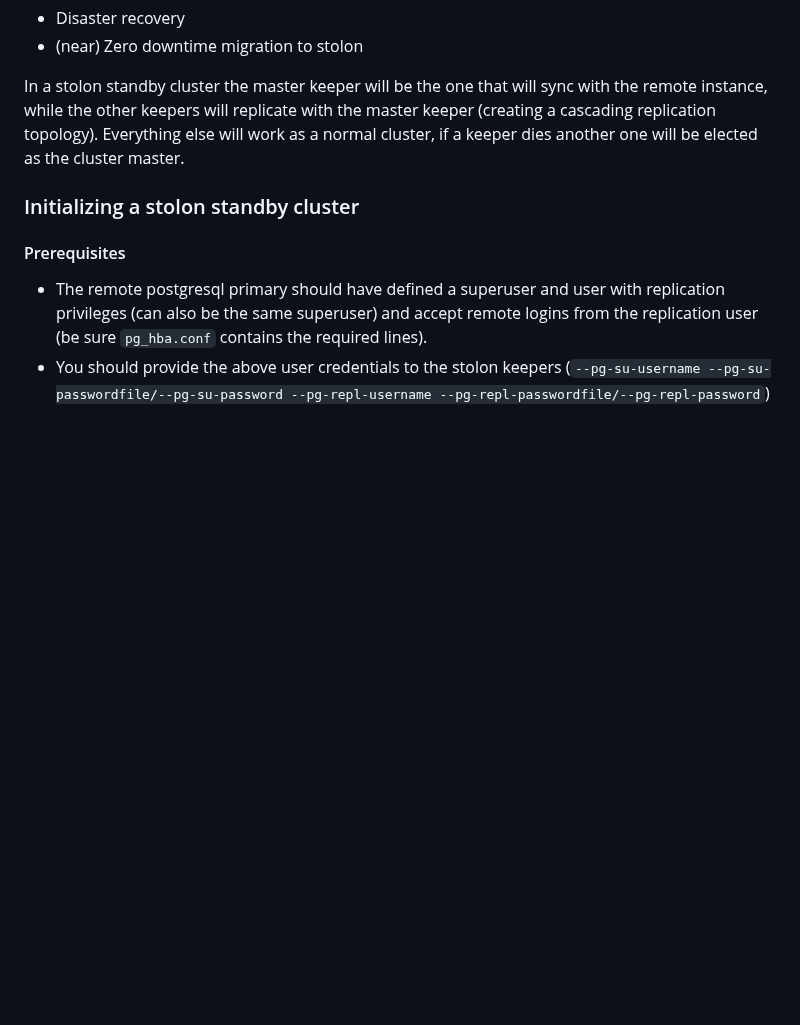
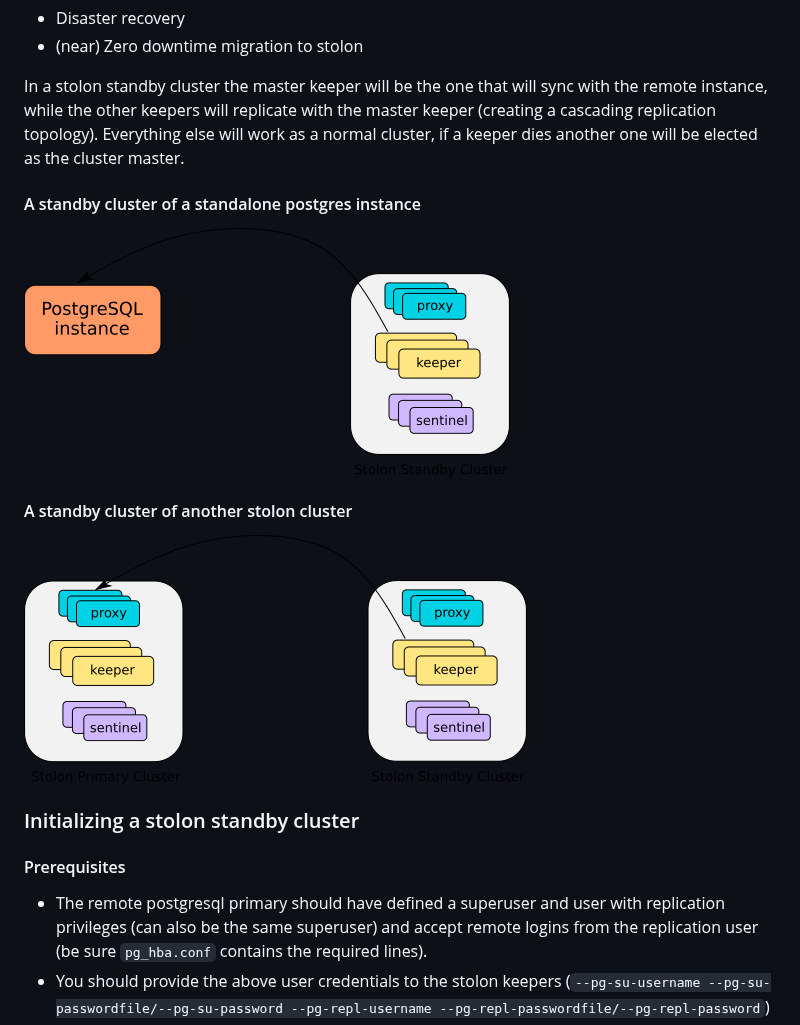
Before and after one commit to sorintlab/stolon, a Markdown page: doc/standbycluster.md, the part around the change. Drawn GitHub-style; pictures changed too: doc/standbycluster_small.png (added), doc/standbycluster_standalone_small.png (added); blank space fills up the shorter version.

Commit message:
doc: add standby cluster images

```diff
--- a/doc/standbycluster.md
+++ b/doc/standbycluster.md
@@ -9,6 +9,13 @@ This is useful for a lot of different use cases:
 
 In a stolon standby cluster the master keeper will be the one that will sync with the remote instance, while the other keepers will replicate with the master keeper (creating a cascading replication topology).
 Everything else will work as a normal cluster, if a keeper dies another one will be elected as the cluster master.
+
+#### A standby cluster of a standalone postgres instance
+![Standby Cluster](standbycluster_standalone_small.png)
+
+#### A standby cluster of another stolon cluster
+![Standby Cluster](standbycluster_small.png)
+
 
 ### Initializing a stolon standby cluster
 
```
Also changed, not shown: 2 other files.
